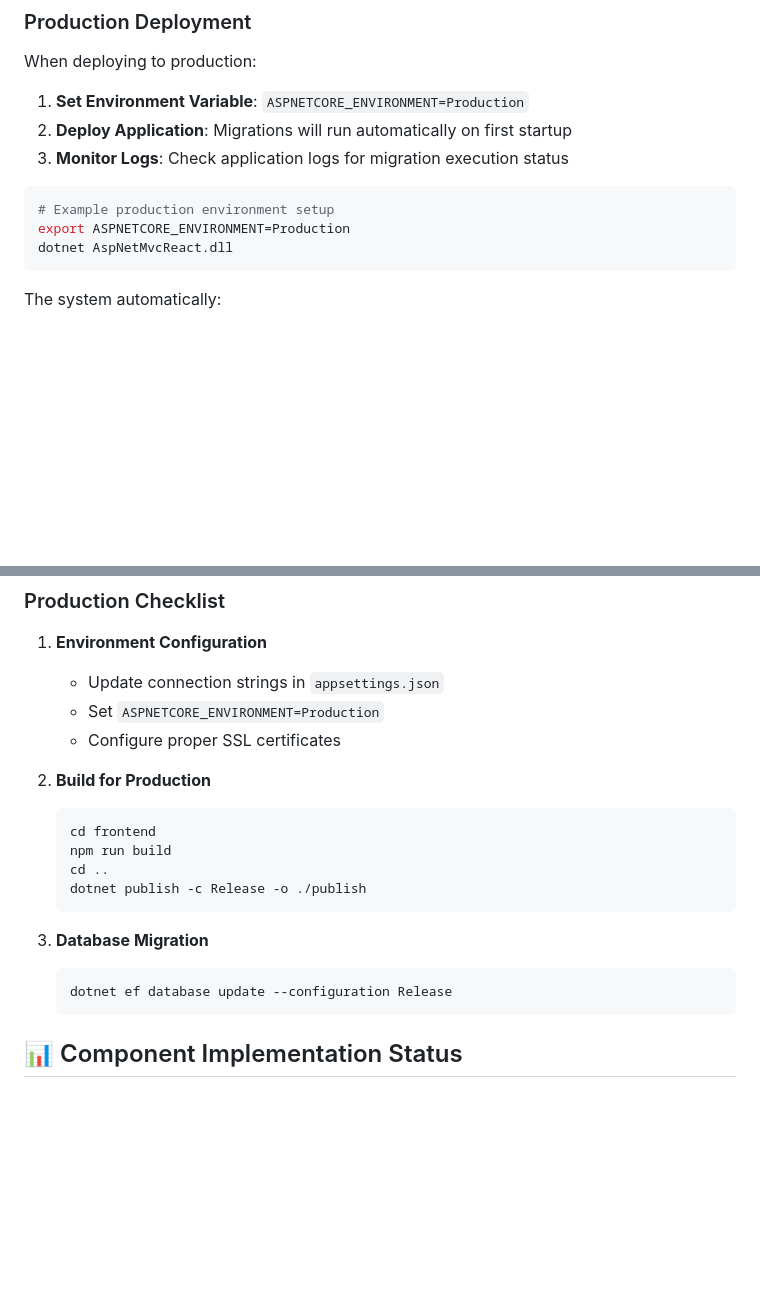
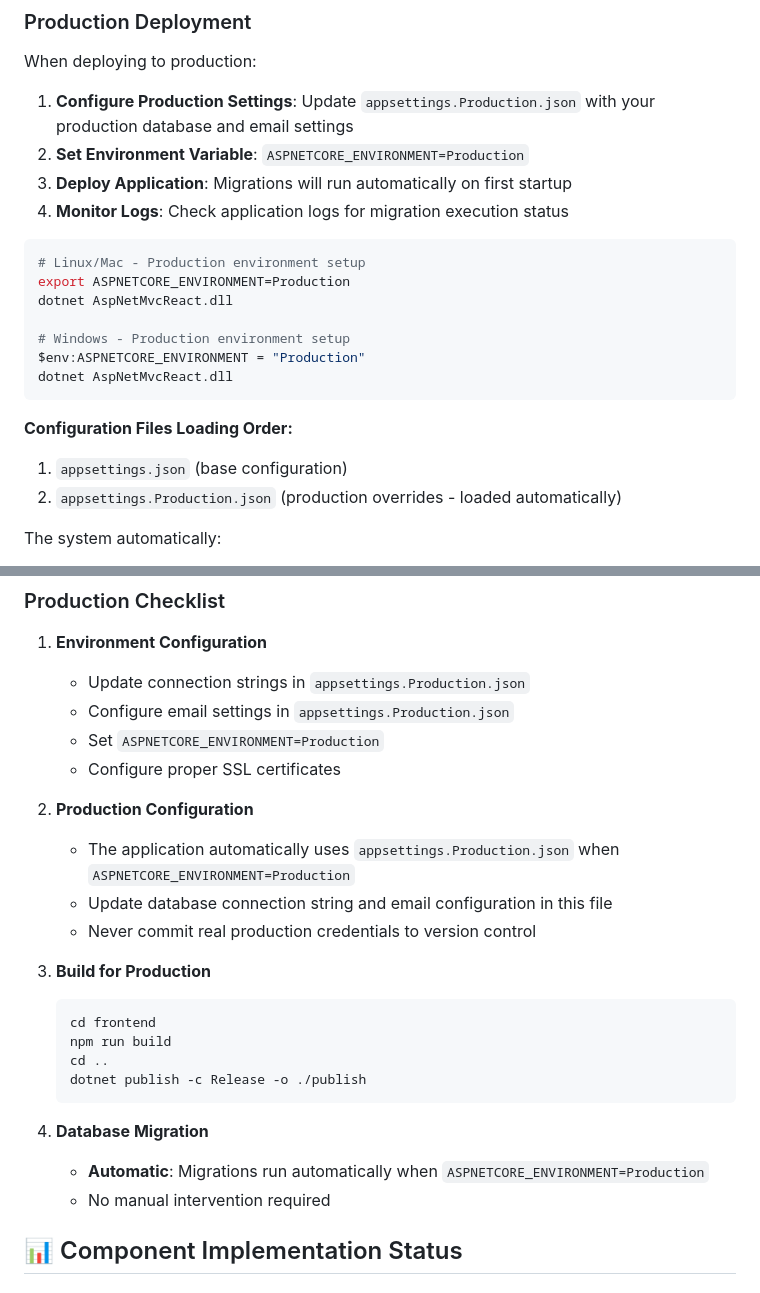
Before and after one commit to edufelsan/AspNetMvcReact, a Markdown page: README.md, 2 parts joined by grey strips. Drawn GitHub-style; blank space fills up the shorter version.

Commit message:
feat: update production deployment instructions and configuration settings in README

````diff
--- a/README.md
+++ b/README.md
@@ -470,15 +470,24 @@ dotnet ef migrations list
 
 When deploying to production:
 
-1. **Set Environment Variable**: `ASPNETCORE_ENVIRONMENT=Production`
-2. **Deploy Application**: Migrations will run automatically on first startup
-3. **Monitor Logs**: Check application logs for migration execution status
+1. **Configure Production Settings**: Update `appsettings.Production.json` with your production database and email settings
+2. **Set Environment Variable**: `ASPNETCORE_ENVIRONMENT=Production`
+3. **Deploy Application**: Migrations will run automatically on first startup
+4. **Monitor Logs**: Check application logs for migration execution status
 
 ```bash
-# Example production environment setup
+# Linux/Mac - Production environment setup
 export ASPNETCORE_ENVIRONMENT=Production
 dotnet AspNetMvcReact.dll
+
+# Windows - Production environment setup
+$env:ASPNETCORE_ENVIRONMENT = "Production"
+dotnet AspNetMvcReact.dll
 ```
+
+**Configuration Files Loading Order:**
+1. `appsettings.json` (base configuration)
+2. `appsettings.Production.json` (production overrides - loaded automatically)
 
 The system automatically:
 - Detects pending migrations
@@ -564,11 +573,17 @@ dotnet ef database update
 ### Production Checklist
 
 1. **Environment Configuration**
-   - Update connection strings in `appsettings.json`
+   - Update connection strings in `appsettings.Production.json`
+   - Configure email settings in `appsettings.Production.json`
    - Set `ASPNETCORE_ENVIRONMENT=Production`
    - Configure proper SSL certificates
 
-2. **Build for Production**
+2. **Production Configuration**
+   - The application automatically uses `appsettings.Production.json` when `ASPNETCORE_ENVIRONMENT=Production`
+   - Update database connection string and email configuration in this file
+   - Never commit real production credentials to version control
+
+3. **Build for Production**
    ```bash
    cd frontend
    npm run build
@@ -576,10 +591,9 @@ dotnet ef database update
    dotnet publish -c Release -o ./publish
    ```
 
-3. **Database Migration**
-   ```bash
-   dotnet ef database update --configuration Release
-   ```
+4. **Database Migration**
+   - **Automatic**: Migrations run automatically when `ASPNETCORE_ENVIRONMENT=Production`
+   - No manual intervention required
 
 ## 📊 Component Implementation Status
 
````
